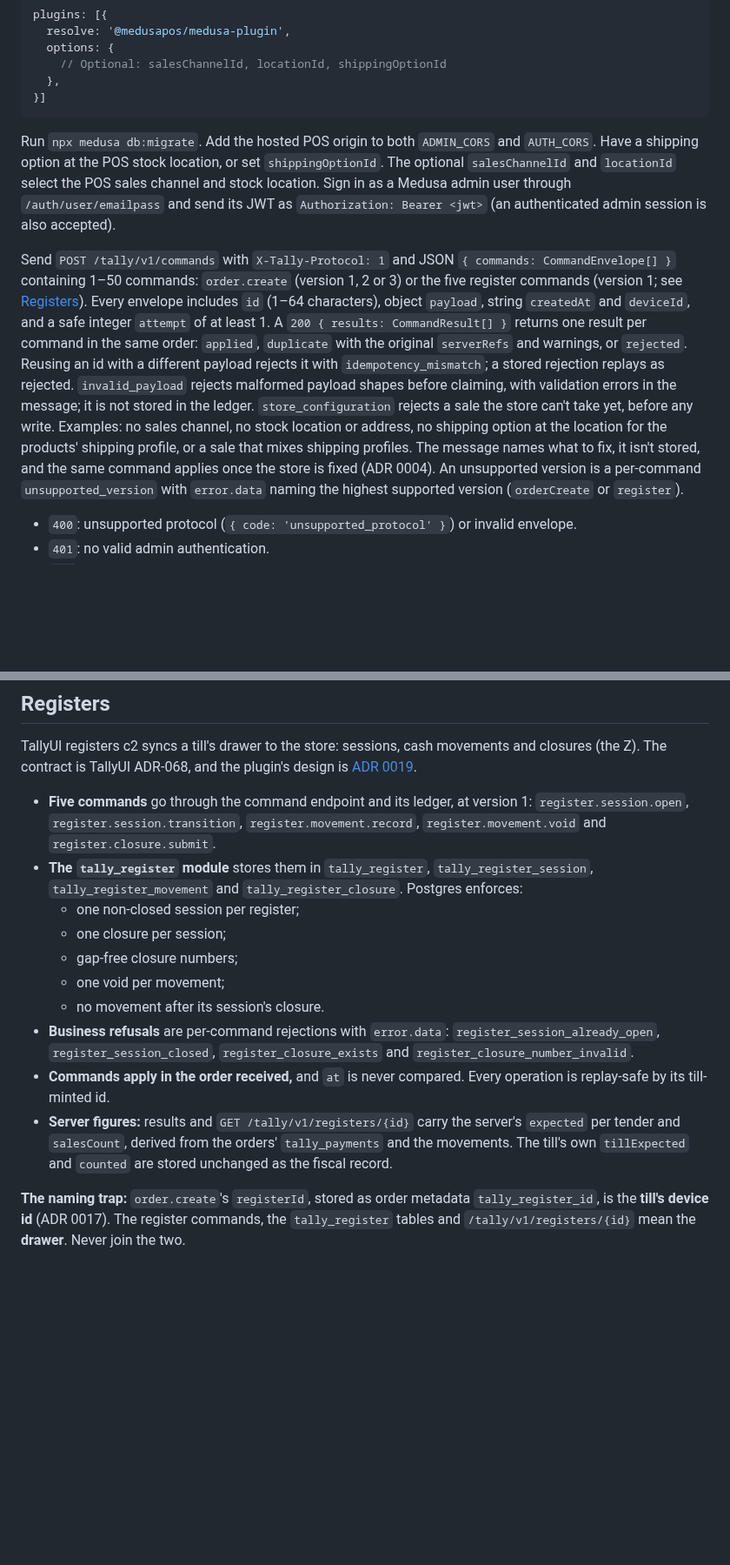
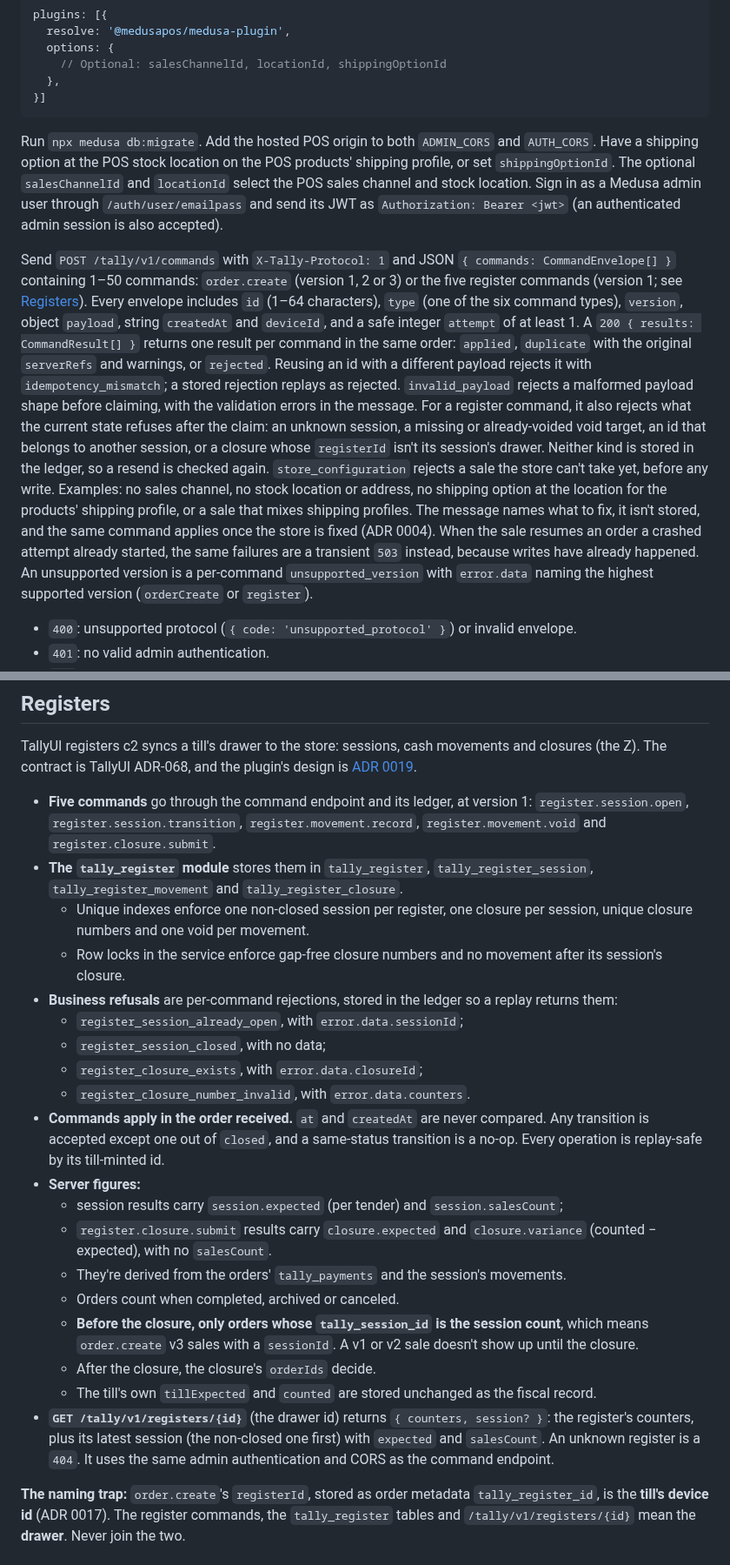
Before and after one commit to medusapos/app, a Markdown page: packages/medusa-plugin/README.md, 2 parts joined by grey strips. Shown at 87% size. Rendered like a GitHub page; blank space fills up the shorter version.

Commit message:
docs(plugin): README review fixes: which orders the register figures count, state-dependent invalid_payload, the GET route, refusal data
Co-Authored-By: Claude Opus 5.5 <noreply@anthropic.com>
Claude-Session: https://claude.ai/code/session_019sLg3ZdiQ1hMCHEXLBETZw

````diff
--- a/packages/medusa-plugin/README.md
+++ b/packages/medusa-plugin/README.md
@@ -34,7 +34,8 @@ plugins: [{
 ```
 
 Run `npx medusa db:migrate`. Add the hosted POS origin to both `ADMIN_CORS` and
-`AUTH_CORS`. Have a shipping option at the POS stock location, or set `shippingOptionId`.
+`AUTH_CORS`. Have a shipping option at the POS stock location on the POS products' shipping
+profile, or set `shippingOptionId`.
 The optional `salesChannelId` and `locationId` select the POS sales channel and stock location.
 Sign in as a Medusa admin user through `/auth/user/emailpass` and send its JWT as
 `Authorization: Bearer <jwt>` (an authenticated admin session is also accepted).
@@ -42,14 +43,14 @@ Sign in as a Medusa admin user through `/auth/user/emailpass` and send its JWT a
 Send `POST /tally/v1/commands` with `X-Tally-Protocol: 1` and JSON
 `{ commands: CommandEnvelope[] }` containing 1–50 commands: `order.create` (version 1, 2 or 3)
 or the five register commands (version 1; see [Registers](#registers)).
-Every envelope includes `id` (1–64 characters), object `payload`, string `createdAt`
+Every envelope includes `id` (1–64 characters), `type` (one of the six command types), `version`, object `payload`, string `createdAt`
 and `deviceId`, and a safe integer `attempt` of at least 1.
 A `200 { results: CommandResult[] }` returns one result per command in the same order:
 `applied`, `duplicate` with the original `serverRefs` and warnings, or `rejected`.
 Reusing an id with a different payload rejects it with
 `idempotency_mismatch`; a stored rejection replays as rejected.
-`invalid_payload` rejects malformed payload shapes before claiming, with validation errors in the message; it is not stored in the ledger.
-`store_configuration` rejects a sale the store can't take yet, before any write. Examples: no sales channel, no stock location or address, no shipping option at the location for the products' shipping profile, or a sale that mixes shipping profiles. The message names what to fix, it isn't stored, and the same command applies once the store is fixed (ADR 0004).
+`invalid_payload` rejects a malformed payload shape before claiming, with the validation errors in the message. For a register command, it also rejects what the current state refuses after the claim: an unknown session, a missing or already-voided void target, an id that belongs to another session, or a closure whose `registerId` isn't its session's drawer. Neither kind is stored in the ledger, so a resend is checked again.
+`store_configuration` rejects a sale the store can't take yet, before any write. Examples: no sales channel, no stock location or address, no shipping option at the location for the products' shipping profile, or a sale that mixes shipping profiles. The message names what to fix, it isn't stored, and the same command applies once the store is fixed (ADR 0004). When the sale resumes an order a crashed attempt already started, the same failures are a transient `503` instead, because writes have already happened.
 An unsupported version is a per-command `unsupported_version` with `error.data` naming the highest supported version (`orderCreate` or `register`).
 
 - `400`: unsupported protocol (`{ code: 'unsupported_protocol' }`) or invalid envelope.
@@ -139,14 +141,23 @@ See [the lease ADR](../../docs/adr/0001-command-ledger-lease.md).
 
 TallyUI registers c2 syncs a till's drawer to the store: sessions, cash movements and closures (the Z). The contract is TallyUI ADR-068, and the plugin's design is [ADR 0019](../../docs/adr/0019-registers-on-the-server.md).
 - **Five commands** go through the command endpoint and its ledger, at version 1: `register.session.open`, `register.session.transition`, `register.movement.record`, `register.movement.void` and `register.closure.submit`.
-- **The `tally_register` module** stores them in `tally_register`, `tally_register_session`, `tally_register_movement` and `tally_register_closure`. Postgres enforces:
-  - one non-closed session per register;
-  - one closure per session;
-  - gap-free closure numbers;
-  - one void per movement;
-  - no movement after its session's closure.
-- **Business refusals** are per-command rejections with `error.data`: `register_session_already_open`, `register_session_closed`, `register_closure_exists` and `register_closure_number_invalid`.
-- **Commands apply in the order received,** and `at` is never compared. Every operation is replay-safe by its till-minted id.
-- **Server figures:** results and `GET /tally/v1/registers/{id}` carry the server's `expected` per tender and `salesCount`, derived from the orders' `tally_payments` and the movements. The till's own `tillExpected` and `counted` are stored unchanged as the fiscal record.
+- **The `tally_register` module** stores them in `tally_register`, `tally_register_session`, `tally_register_movement` and `tally_register_closure`.
+  - Unique indexes enforce one non-closed session per register, one closure per session, unique closure numbers and one void per movement.
+  - Row locks in the service enforce gap-free closure numbers and no movement after its session's closure.
+- **Business refusals** are per-command rejections, stored in the ledger so a replay returns them:
+  - `register_session_already_open`, with `error.data.sessionId`;
+  - `register_session_closed`, with no data;
+  - `register_closure_exists`, with `error.data.closureId`;
+  - `register_closure_number_invalid`, with `error.data.counters`.
+- **Commands apply in the order received.** `at` and `createdAt` are never compared. Any transition is accepted except one out of `closed`, and a same-status transition is a no-op. Every operation is replay-safe by its till-minted id.
+- **Server figures:**
+  - session results carry `session.expected` (per tender) and `session.salesCount`;
+  - `register.closure.submit` results carry `closure.expected` and `closure.variance` (counted − expected), with no `salesCount`.
+  - They're derived from the orders' `tally_payments` and the session's movements.
+  - Orders count when completed, archived or canceled.
+  - **Before the closure, only orders whose `tally_session_id` is the session count**, which means `order.create` v3 sales with a `sessionId`. A v1 or v2 sale doesn't show up until the closure.
+  - After the closure, the closure's `orderIds` decide.
+  - The till's own `tillExpected` and `counted` are stored unchanged as the fiscal record.
+- **`GET /tally/v1/registers/{id}`** (the drawer id) returns `{ counters, session? }`: the register's counters, plus its latest session (the non-closed one first) with `expected` and `salesCount`. An unknown register is a `404`. It uses the same admin authentication and CORS as the command endpoint.
 
 **The naming trap:** `order.create`'s `registerId`, stored as order metadata `tally_register_id`, is the **till's device id** (ADR 0017). The register commands, the `tally_register` tables and `/tally/v1/registers/{id}` mean the **drawer**. Never join the two.
````
Also changed, not shown: other parts of packages/medusa-plugin/README.md (+3 -2 lines).
